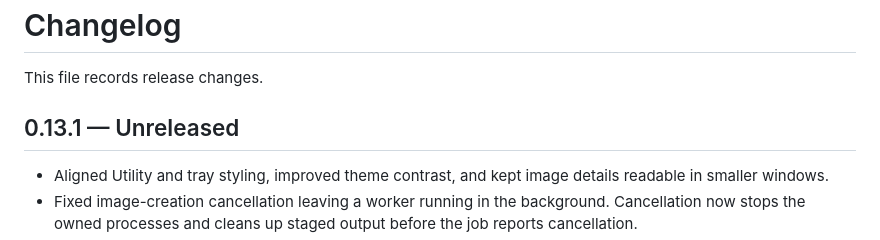
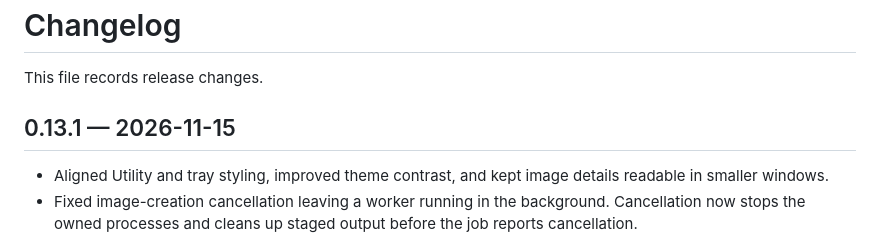
Before and after one commit to UglyEgg/dwarfsctl, a Markdown page: CHANGELOG.md, the part around the change. Drawn GitHub-style.

```diff
--- a/CHANGELOG.md
+++ b/CHANGELOG.md
@@ -2,7 +2,7 @@
 
 This file records release changes.
 
-## 0.13.1 — Unreleased
+## 0.13.1 — 2026-11-15
 
 - Aligned Utility and tray styling, improved theme contrast, and kept image
   details readable in smaller windows.
```
Also changed, not shown: README.md (+3 -3 lines), docs/screenshots/utility-contents.png, docs/screenshots/utility-overview.png, 1 other file.
